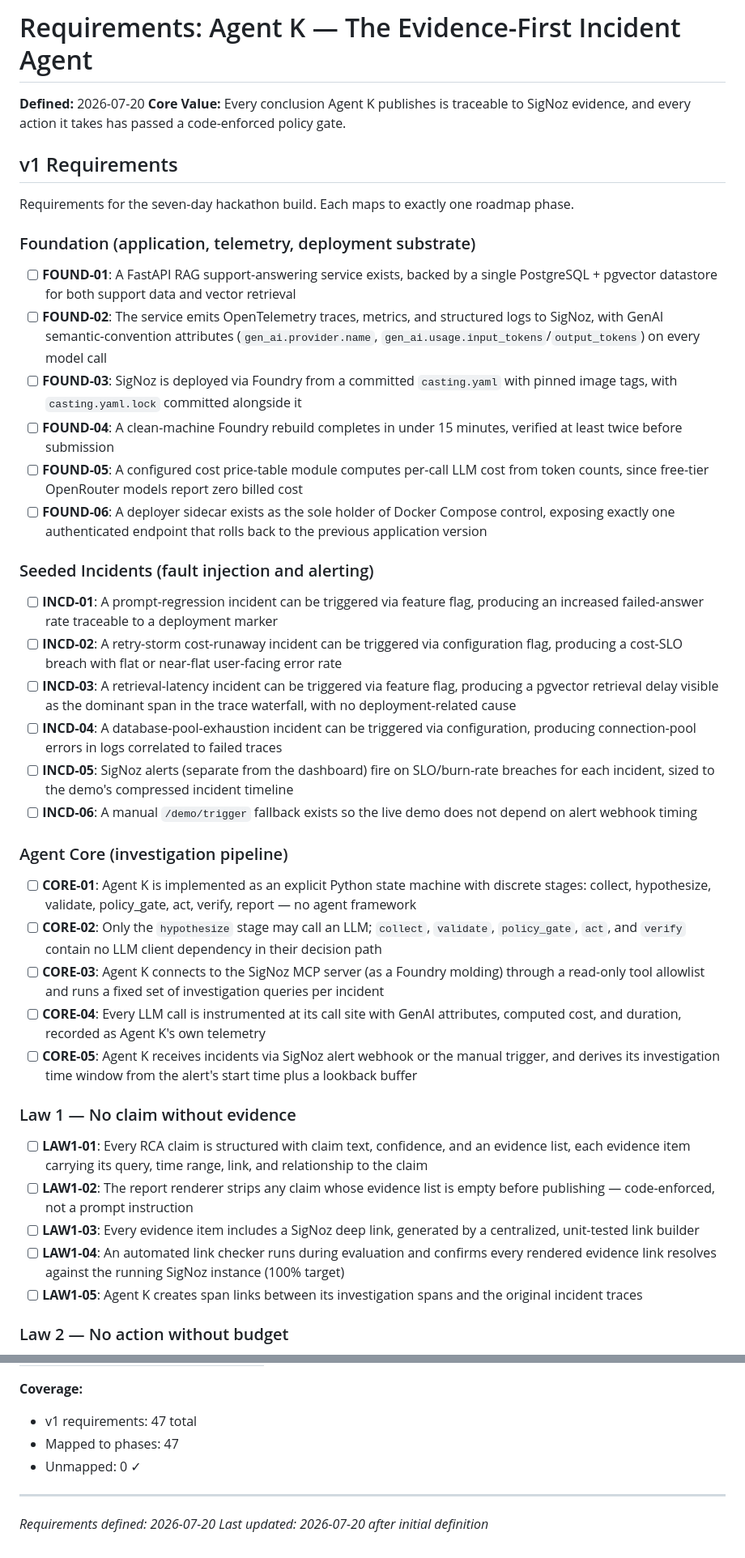
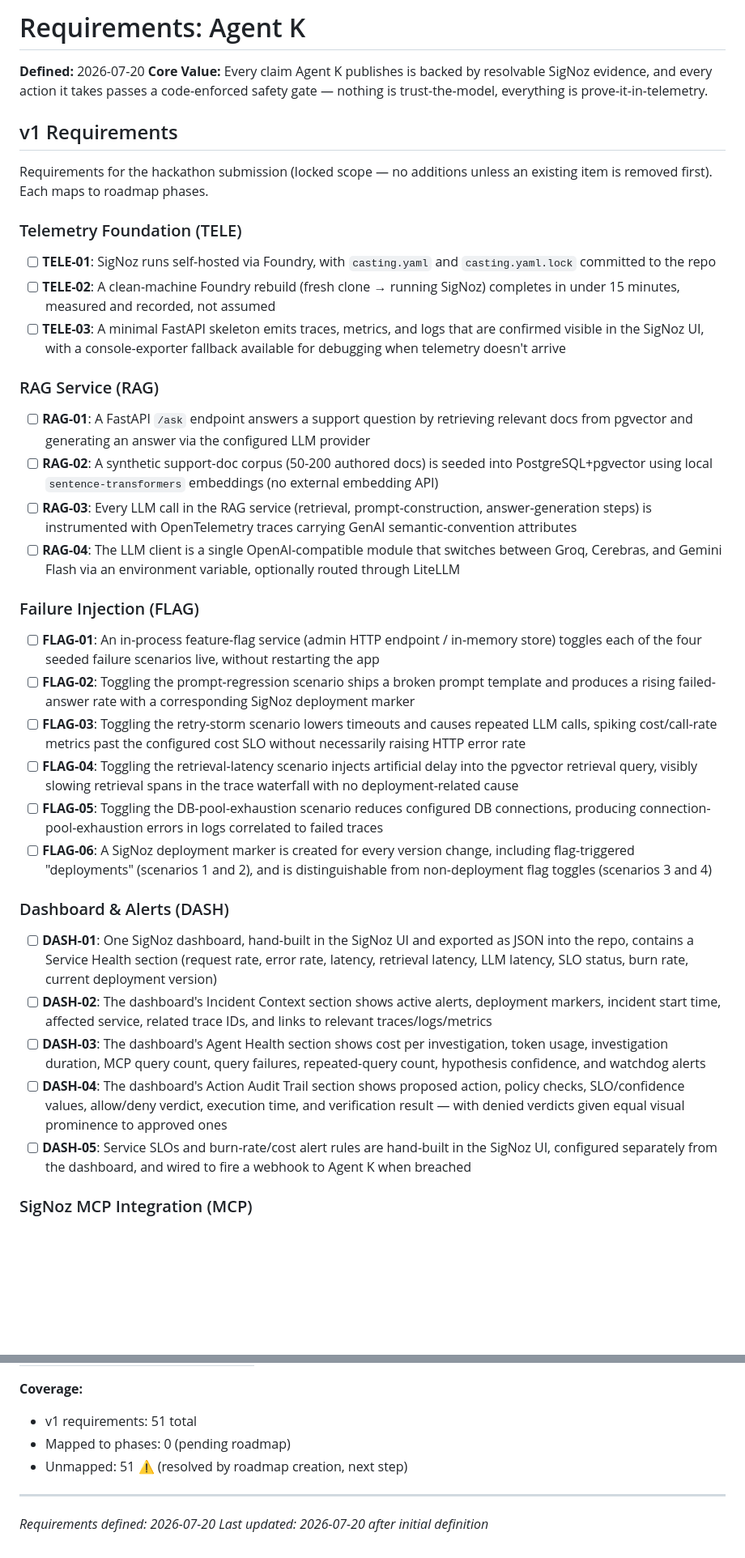
Before and after one commit to SujalXplores/Agent-K, a Markdown page: .planning/REQUIREMENTS.md, 2 parts joined by grey strips. Shown at 81% size. Drawn GitHub-style; blank space fills up the shorter version.

```diff
--- a/.planning/REQUIREMENTS.md
+++ b/.planning/REQUIREMENTS.md
@@ -1,45 +1,41 @@
-# Requirements: Agent K — The Evidence-First Incident Agent
+# Requirements: Agent K
 
 **Defined:** 2026-07-20
-**Core Value:** Every conclusion Agent K publishes is traceable to SigNoz evidence, and every action it takes has passed a code-enforced policy gate.
+**Core Value:** Every claim Agent K publishes is backed by resolvable SigNoz evidence, and every action it takes passes a code-enforced safety gate — nothing is trust-the-model, everything is prove-it-in-telemetry.
 
 ## v1 Requirements
 
-Requirements for the seven-day hackathon build. Each maps to exactly one roadmap phase.
+Requirements for the hackathon submission (locked scope — no additions unless an existing item is removed first). Each maps to roadmap phases.
 
-### Foundation (application, telemetry, deployment substrate)
+### Telemetry Foundation (TELE)
 
-- [ ] **FOUND-01**: A FastAPI RAG support-answering service exists, backed by a single PostgreSQL + pgvector datastore for both support data and vector retrieval
-- [ ] **FOUND-02**: The service emits OpenTelemetry traces, metrics, and structured logs to SigNoz, with GenAI semantic-convention attributes (`gen_ai.provider.name`, `gen_ai.usage.input_tokens`/`output_tokens`) on every model call
-- [ ] **FOUND-03**: SigNoz is deployed via Foundry from a committed `casting.yaml` with pinned image tags, with `casting.yaml.lock` committed alongside it
-- [ ] **FOUND-04**: A clean-machine Foundry rebuild completes in under 15 minutes, verified at least twice before submission
-- [ ] **FOUND-05**: A configured cost price-table module computes per-call LLM cost from token counts, since free-tier OpenRouter models report zero billed cost
-- [ ] **FOUND-06**: A deployer sidecar exists as the sole holder of Docker Compose control, exposing exactly one authenticated endpoint that rolls back to the previous application version
+- [ ] **TELE-01**: SigNoz runs self-hosted via Foundry, with `casting.yaml` and `casting.yaml.lock` committed to the repo
+- [ ] **TELE-02**: A clean-machine Foundry rebuild (fresh clone → running SigNoz) completes in under 15 minutes, measured and recorded, not assumed
+- [ ] **TELE-03**: A minimal FastAPI skeleton emits traces, metrics, and logs that are confirmed visible in the SigNoz UI, with a console-exporter fallback available for debugging when telemetry doesn't arrive
 
-### Seeded Incidents (fault injection and alerting)
+### RAG Service (RAG)
 
-- [ ] **INCD-01**: A prompt-regression incident can be triggered via feature flag, producing an increased failed-answer rate traceable to a deployment marker
-- [ ] **INCD-02**: A retry-storm cost-runaway incident can be triggered via configuration flag, producing a cost-SLO breach with flat or near-flat user-facing error rate
-- [ ] **INCD-03**: A retrieval-latency incident can be triggered via feature flag, producing a pgvector retrieval delay visible as the dominant span in the trace waterfall, with no deployment-related cause
-- [ ] **INCD-04**: A database-pool-exhaustion incident can be triggered via configuration, producing connection-pool errors in logs correlated to failed traces
-- [ ] **INCD-05**: SigNoz alerts (separate from the dashboard) fire on SLO/burn-rate breaches for each incident, sized to the demo's compressed incident timeline
-- [ ] **INCD-06**: A manual `/demo/trigger` fallback exists so the live demo does not depend on alert webhook timing
+- [ ] **RAG-01**: A FastAPI `/ask` endpoint answers a support question by retrieving relevant docs from pgvector and generating an answer via the configured LLM provider
+- [ ] **RAG-02**: A synthetic support-doc corpus (50-200 authored docs) is seeded into PostgreSQL+pgvector using local `sentence-transformers` embeddings (no external embedding API)
+- [ ] **RAG-03**: Every LLM call in the RAG service (retrieval, prompt-construction, answer-generation steps) is instrumented with OpenTelemetry traces carrying GenAI semantic-convention attributes
+- [ ] **RAG-04**: The LLM client is a single OpenAI-compatible module that switches between Groq, Cerebras, and Gemini Flash via an environment variable, optionally routed through LiteLLM
 
-### Agent Core (investigation pipeline)
+### Failure Injection (FLAG)
 
-- [ ] **CORE-01**: Agent K is implemented as an explicit Python state machine with discrete stages: collect, hypothesize, validate, policy_gate, act, verify, report — no agent framework
-- [ ] **CORE-02**: Only the `hypothesize` stage may call an LLM; `collect`, `validate`, `policy_gate`, `act`, and `verify` contain no LLM client dependency in their decision path
-- [ ] **CORE-03**: Agent K connects to the SigNoz MCP server (as a Foundry molding) through a read-only tool allowlist and runs a fixed set of investigation queries per incident
-- [ ] **CORE-04**: Every LLM call is instrumented at its call site with GenAI attributes, computed cost, and duration, recorded as Agent K's own telemetry
-- [ ] **CORE-05**: Agent K receives incidents via SigNoz alert webhook or the manual trigger, and derives its investigation time window from the alert's start time plus a lookback buffer
+- [ ] **FLAG-01**: An in-process feature-flag service (admin HTTP endpoint / in-memory store) toggles each of the four seeded failure scenarios live, without restarting the app
+- [ ] **FLAG-02**: Toggling the prompt-regression scenario ships a broken prompt template and produces a rising failed-answer rate with a corresponding SigNoz deployment marker
+- [ ] **FLAG-03**: Toggling the retry-storm scenario lowers timeouts and causes repeated LLM calls, spiking cost/call-rate metrics past the configured cost SLO without necessarily raising HTTP error rate
+- [ ] **FLAG-04**: Toggling the retrieval-latency scenario injects artificial delay into the pgvector retrieval query, visibly slowing retrieval spans in the trace waterfall with no deployment-related cause
+- [ ] **FLAG-05**: Toggling the DB-pool-exhaustion scenario reduces configured DB connections, producing connection-pool-exhaustion errors in logs correlated to failed traces
+- [ ] **FLAG-06**: A SigNoz deployment marker is created for every version change, including flag-triggered "deployments" (scenarios 1 and 2), and is distinguishable from non-deployment flag toggles (scenarios 3 and 4)
 
-### Law 1 — No claim without evidence
+### Dashboard & Alerts (DASH)
 
-- [ ] **LAW1-01**: Every RCA claim is structured with claim text, confidence, and an evidence list, each evidence item carrying its query, time range, link, and relationship to the claim
-- [ ] **LAW1-02**: The report renderer strips any claim whose evidence list is empty before publishing — code-enforced, not a prompt instruction
-- [ ] **LAW1-03**: Every evidence item includes a SigNoz deep link, generated by a centralized, unit-tested link builder
-- [ ] **LAW1-04**: An automated link checker runs during evaluation and confirms every rendered evidence link resolves against the running SigNoz instance (100% target)
-- [ ] **LAW1-05**: Agent K creates span links between its investigation spans and the original incident traces
+- [ ] **DASH-01**: One SigNoz dashboard, hand-built in the SigNoz UI and exported as JSON into the repo, contains a Service Health section (request rate, error rate, latency, retrieval latency, LLM latency, SLO status, burn rate, current deployment version)
+- [ ] **DASH-02**: The dashboard's Incident Context section shows active alerts, deployment markers, incident start time, affected service, related trace IDs, and links to relevant traces/logs/metrics
+- [ ] **DASH-03**: The dashboard's Agent Health section shows cost per investigation, token usage, investigation duration, MCP query count, query failures, repeated-query count, hypothesis confidence, and watchdog alerts
+- [ ] **DASH-04**: The dashboard's Action Audit Trail section shows proposed action, policy checks, SLO/confidence values, allow/deny verdict, execution time, and verification result — with denied verdicts given equal visual prominence to approved ones
+- [ ] **DASH-05**: Service SLOs and burn-rate/cost alert rules are hand-built in the SigNoz UI, configured separately from the dashboard, and wired to fire a webhook to Agent K when breached
 
-### Law 2 — No action without budget
+### SigNoz MCP Integration (MCP)
 
@@ -156,8 +174,8 @@ Populated during roadmap creation.
 
 **Coverage:**
-- v1 requirements: 47 total
-- Mapped to phases: 47
-- Unmapped: 0 ✓
+- v1 requirements: 51 total
+- Mapped to phases: 0 (pending roadmap)
+- Unmapped: 51 ⚠️ (resolved by roadmap creation, next step)
 
 ---
 *Requirements defined: 2026-07-20*
```
Also changed, not shown: other parts of .planning/REQUIREMENTS.md (+111 -89 lines).
